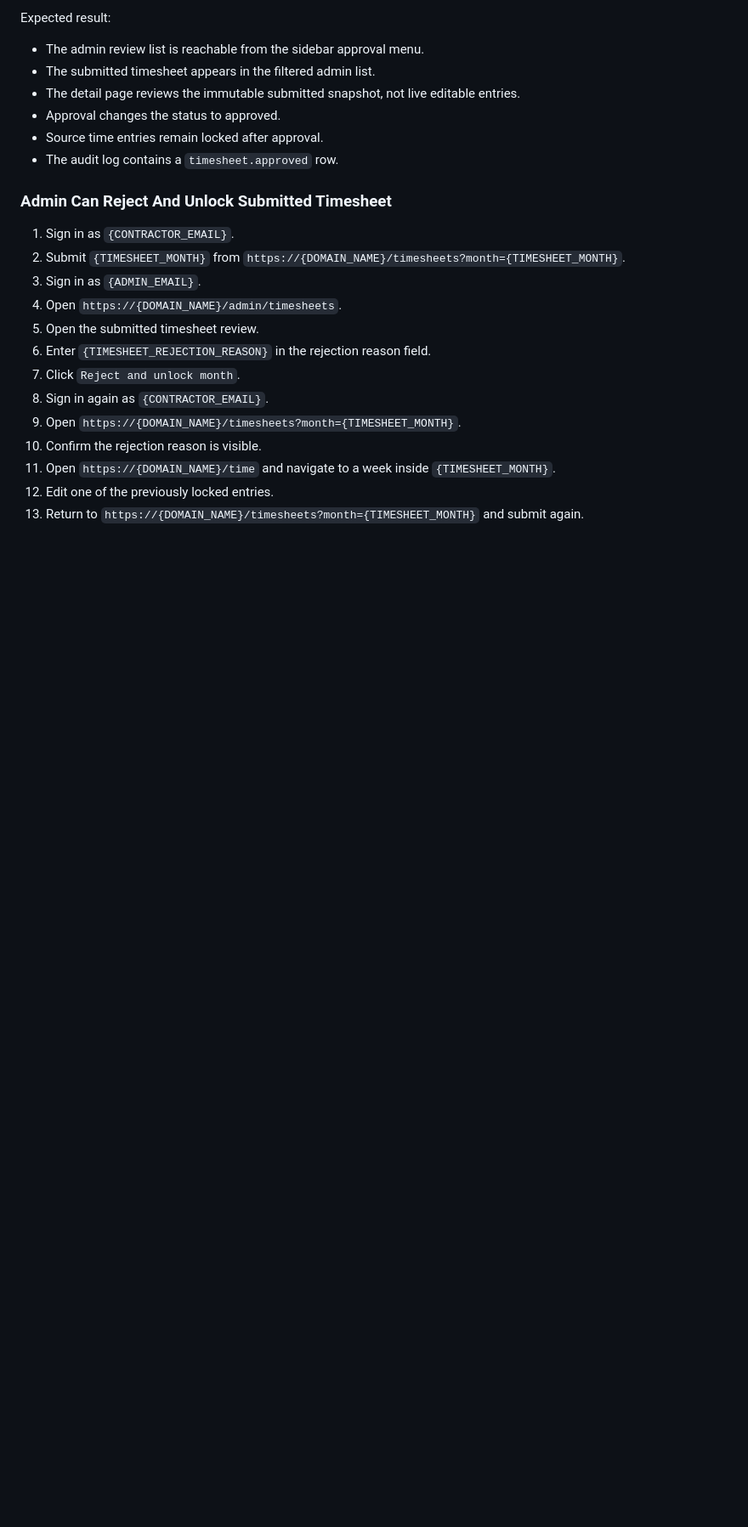
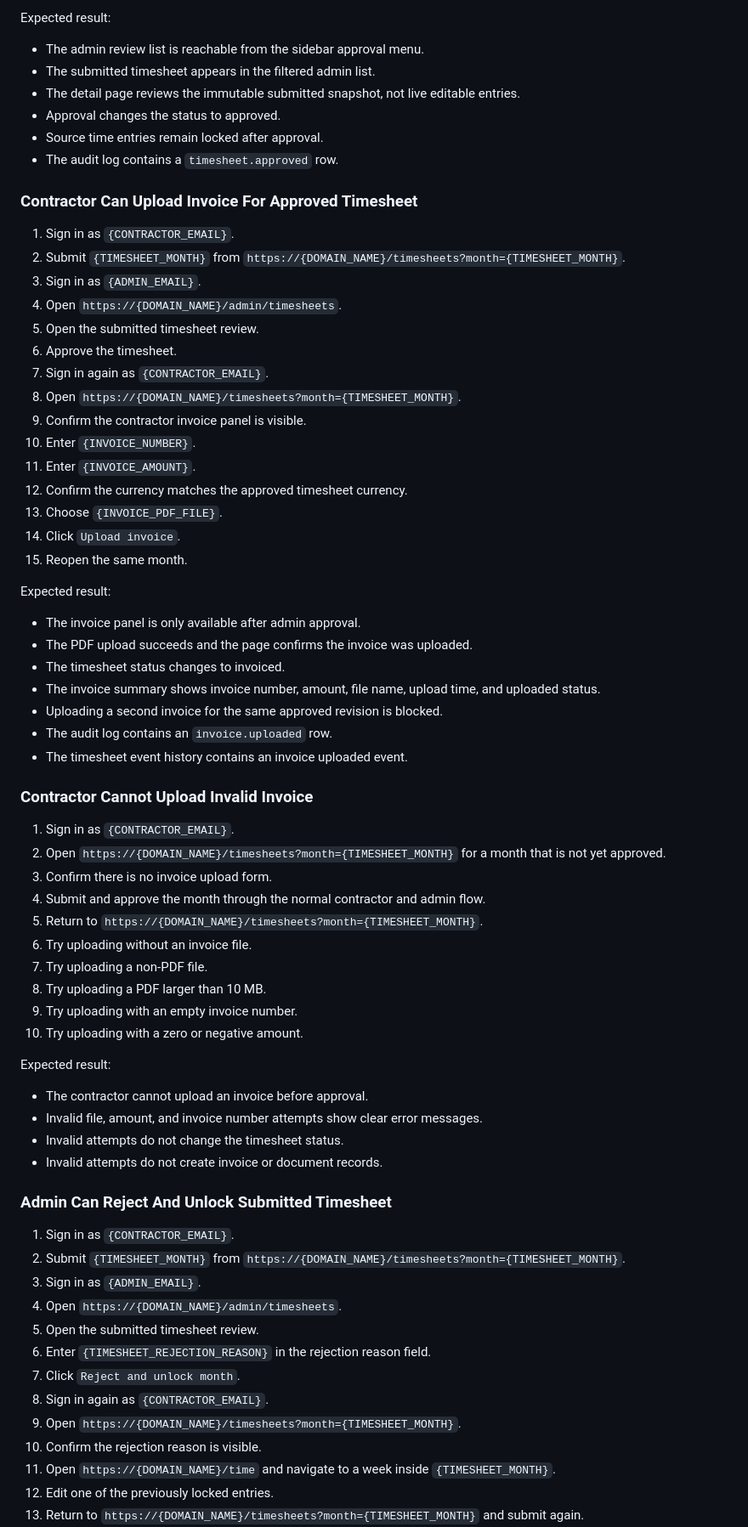
Before and after one commit to rolloutit/sheet-happens, a Markdown page: docs/manual-qa-test-plan.md, the part around one of its changes. Shown at 85% size. Drawn GitHub-style; blank space fills up the shorter version.

Commit message:
docs(qa): add invoice upload test scenarios

```diff
--- a/docs/manual-qa-test-plan.md
+++ b/docs/manual-qa-test-plan.md
@@ -536,6 +539,54 @@ Expected result:
 - Approval changes the status to approved.
 - Source time entries remain locked after approval.
 - The audit log contains a `timesheet.approved` row.
+
+### Contractor Can Upload Invoice For Approved Timesheet
+
+1. Sign in as `{CONTRACTOR_EMAIL}`.
+2. Submit `{TIMESHEET_MONTH}` from `https://{DOMAIN_NAME}/timesheets?month={TIMESHEET_MONTH}`.
+3. Sign in as `{ADMIN_EMAIL}`.
+4. Open `https://{DOMAIN_NAME}/admin/timesheets`.
+5. Open the submitted timesheet review.
+6. Approve the timesheet.
+7. Sign in again as `{CONTRACTOR_EMAIL}`.
+8. Open `https://{DOMAIN_NAME}/timesheets?month={TIMESHEET_MONTH}`.
+9. Confirm the contractor invoice panel is visible.
+10. Enter `{INVOICE_NUMBER}`.
+11. Enter `{INVOICE_AMOUNT}`.
+12. Confirm the currency matches the approved timesheet currency.
+13. Choose `{INVOICE_PDF_FILE}`.
+14. Click `Upload invoice`.
+15. Reopen the same month.
+
+Expected result:
+
+- The invoice panel is only available after admin approval.
+- The PDF upload succeeds and the page confirms the invoice was uploaded.
+- The timesheet status changes to invoiced.
+- The invoice summary shows invoice number, amount, file name, upload time, and uploaded status.
+- Uploading a second invoice for the same approved revision is blocked.
+- The audit log contains an `invoice.uploaded` row.
+- The timesheet event history contains an invoice uploaded event.
+
+### Contractor Cannot Upload Invalid Invoice
+
+1. Sign in as `{CONTRACTOR_EMAIL}`.
+2. Open `https://{DOMAIN_NAME}/timesheets?month={TIMESHEET_MONTH}` for a month that is not yet approved.
+3. Confirm there is no invoice upload form.
+4. Submit and approve the month through the normal contractor and admin flow.
+5. Return to `https://{DOMAIN_NAME}/timesheets?month={TIMESHEET_MONTH}`.
+6. Try uploading without an invoice file.
+7. Try uploading a non-PDF file.
+8. Try uploading a PDF larger than 10 MB.
+9. Try uploading with an empty invoice number.
+10. Try uploading with a zero or negative amount.
+
+Expected result:
+
+- The contractor cannot upload an invoice before approval.
+- Invalid file, amount, and invoice number attempts show clear error messages.
+- Invalid attempts do not change the timesheet status.
+- Invalid attempts do not create invoice or document records.
 
 ### Admin Can Reject And Unlock Submitted Timesheet
 
```
Also changed, not shown: other parts of docs/manual-qa-test-plan.md (+3 -0 lines).
